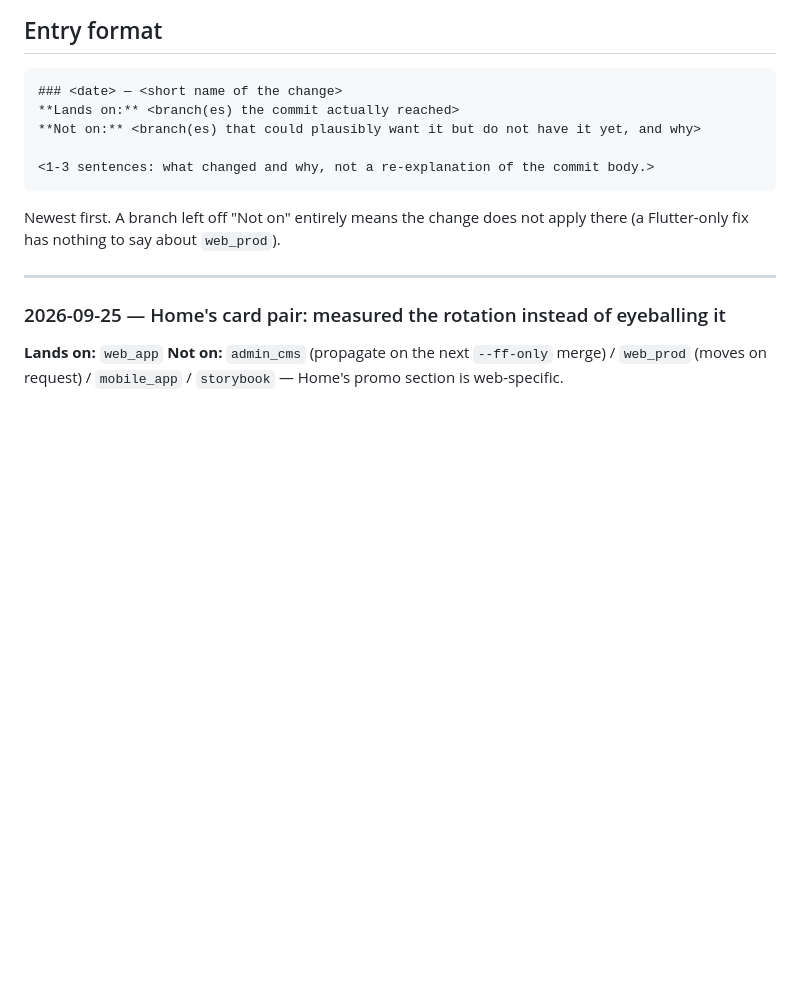
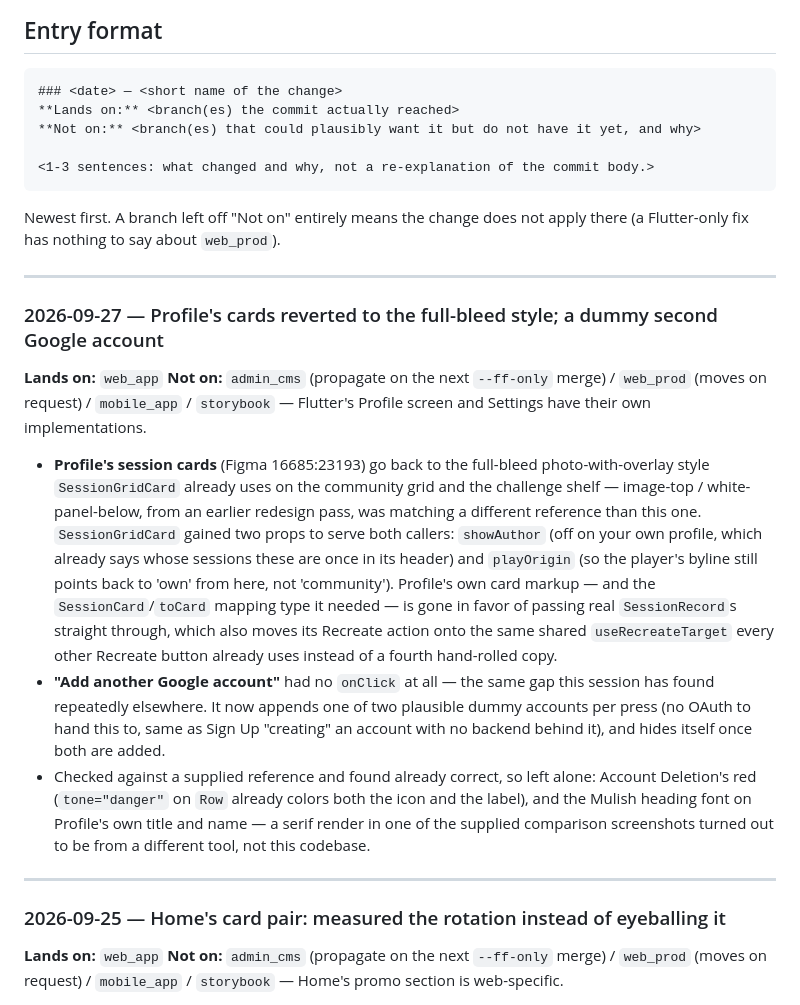
Before and after one commit to sandmanz26/aureliamobile, a Markdown page: docs/CHANGE-LOG.md, the part around the change. Rendered like a GitHub page; blank space fills up the shorter version.

Commit message:
Mirror CHANGE-LOG: Profile cards reverted to full-bleed style, dummy 2nd account
No code change on this branch — brings the log up to date, keeping this
branch's own vercel.json entry in its chronological place.

Co-Authored-By: Claude Sonnet 5 <noreply@anthropic.com>
Claude-Session: https://claude.ai/code/session_01Je1v64McNyB6XEu6gFgM4C

```diff
--- a/docs/CHANGE-LOG.md
+++ b/docs/CHANGE-LOG.md
@@ -28,6 +28,38 @@ every time — that is the whole point of it existing.
 
 Newest first. A branch left off "Not on" entirely means the change does not
 apply there (a Flutter-only fix has nothing to say about `web_prod`).
+
+---
+
+### 2026-09-27 — Profile's cards reverted to the full-bleed style; a dummy second Google account
+
+**Lands on:** `web_app`
+**Not on:** `admin_cms` (propagate on the next `--ff-only` merge) / `web_prod`
+(moves on request) / `mobile_app` / `storybook` — Flutter's Profile screen
+and Settings have their own implementations.
+
+- **Profile's session cards** (Figma 16685:23193) go back to the full-bleed
+  photo-with-overlay style `SessionGridCard` already uses on the community
+  grid and the challenge shelf — image-top / white-panel-below, from an
+  earlier redesign pass, was matching a different reference than this one.
+  `SessionGridCard` gained two props to serve both callers: `showAuthor`
+  (off on your own profile, which already says whose sessions these are
+  once in its header) and `playOrigin` (so the player's byline still points
+  back to 'own' from here, not 'community'). Profile's own card markup —
+  and the `SessionCard`/`toCard` mapping type it needed — is gone in favor
+  of passing real `SessionRecord`s straight through, which also moves its
+  Recreate action onto the same shared `useRecreateTarget` every other
+  Recreate button already uses instead of a fourth hand-rolled copy.
+- **"Add another Google account"** had no `onClick` at all — the same gap
+  this session has found repeatedly elsewhere. It now appends one of two
+  plausible dummy accounts per press (no OAuth to hand this to, same as
+  Sign Up "creating" an account with no backend behind it), and hides
+  itself once both are added.
+- Checked against a supplied reference and found already correct, so left
+  alone: Account Deletion's red (`tone="danger"` on `Row` already colors
+  both the icon and the label), and the Mulish heading font on Profile's
+  own title and name — a serif render in one of the supplied comparison
+  screenshots turned out to be from a different tool, not this codebase.
 
 ---
 
```
